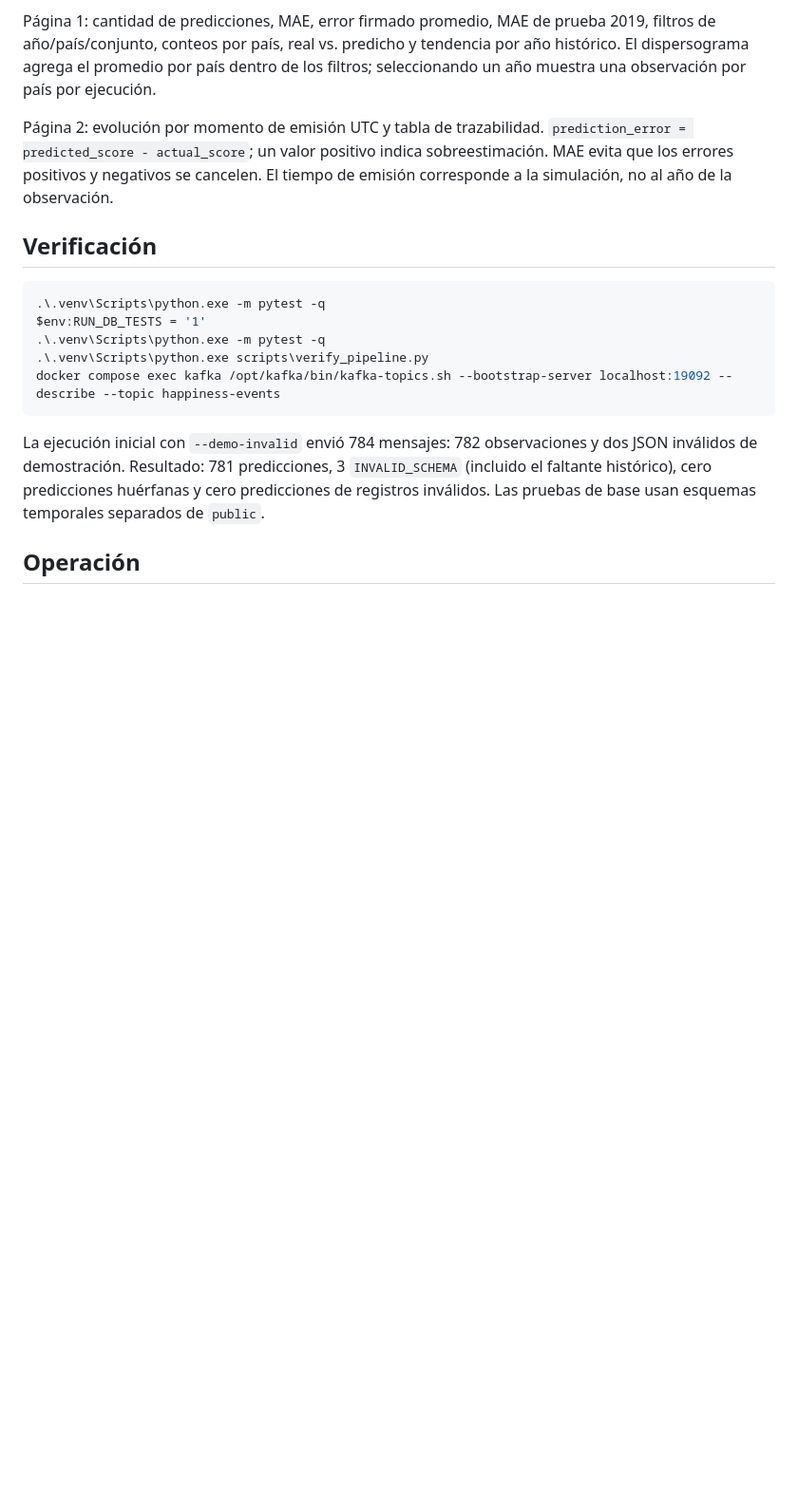
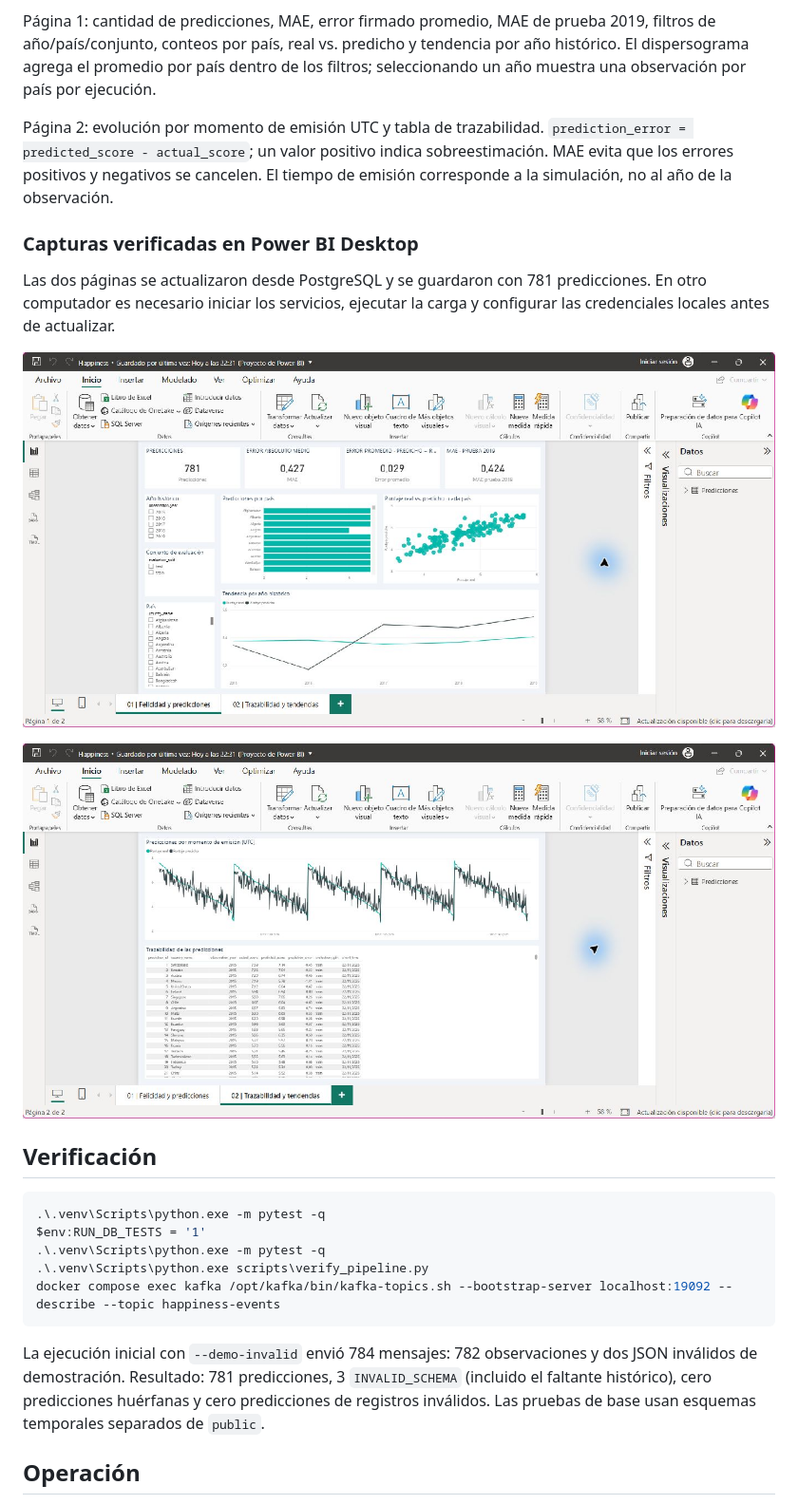
Before and after one commit to Its-issa23/workshop-3, a Markdown page: README.md, the part around the change. Shown at 95% size. GitHub-like rendering; pictures changed too: dashboards/screenshots/01-overview.jpg (added), dashboards/screenshots/02-traceability.jpg (added); blank space fills up the shorter version.

Commit message:
Validate connected Power BI report and add dashboard screenshots

````diff
--- a/README.md
+++ b/README.md
@@ -158,6 +158,14 @@ Página 1: cantidad de predicciones, MAE, error firmado promedio, MAE de prueba
 
 Página 2: evolución por momento de emisión UTC y tabla de trazabilidad. `prediction_error = predicted_score - actual_score`; un valor positivo indica sobreestimación. MAE evita que los errores positivos y negativos se cancelen. El tiempo de emisión corresponde a la simulación, no al año de la observación.
 
+### Capturas verificadas en Power BI Desktop
+
+Las dos páginas se actualizaron desde PostgreSQL y se guardaron con 781 predicciones. En otro computador es necesario iniciar los servicios, ejecutar la carga y configurar las credenciales locales antes de actualizar.
+
+![Indicadores y comparación de puntajes](dashboards/screenshots/01-overview.jpg)
+
+![Tendencias de emisión y trazabilidad](dashboards/screenshots/02-traceability.jpg)
+
 ## Verificación
 
 ```powershell
````
Also changed, not shown: docs/sustentacion.md (+1 -1 lines), reports/validation.md (+1 -1 lines), 14 other files.
